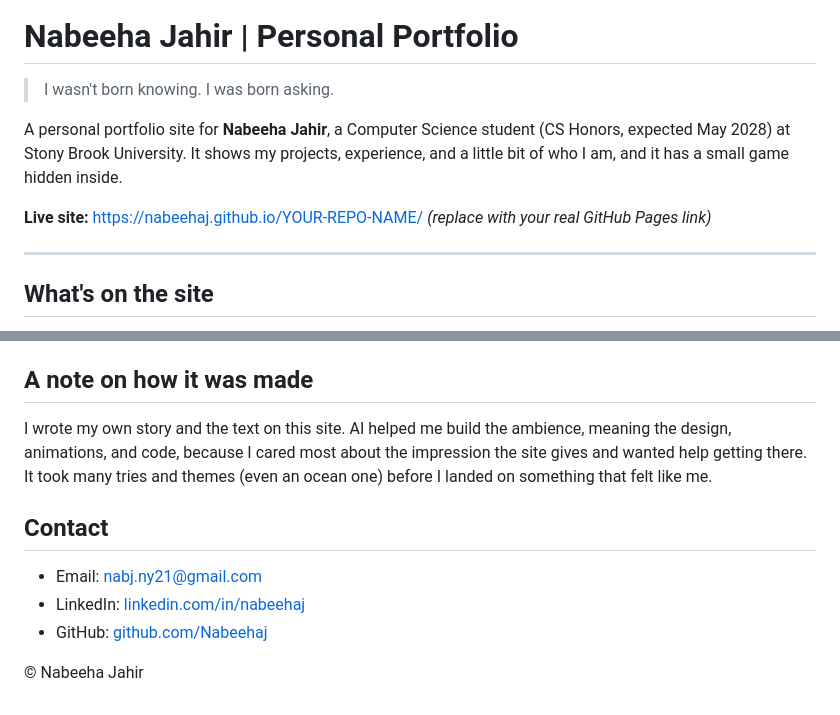
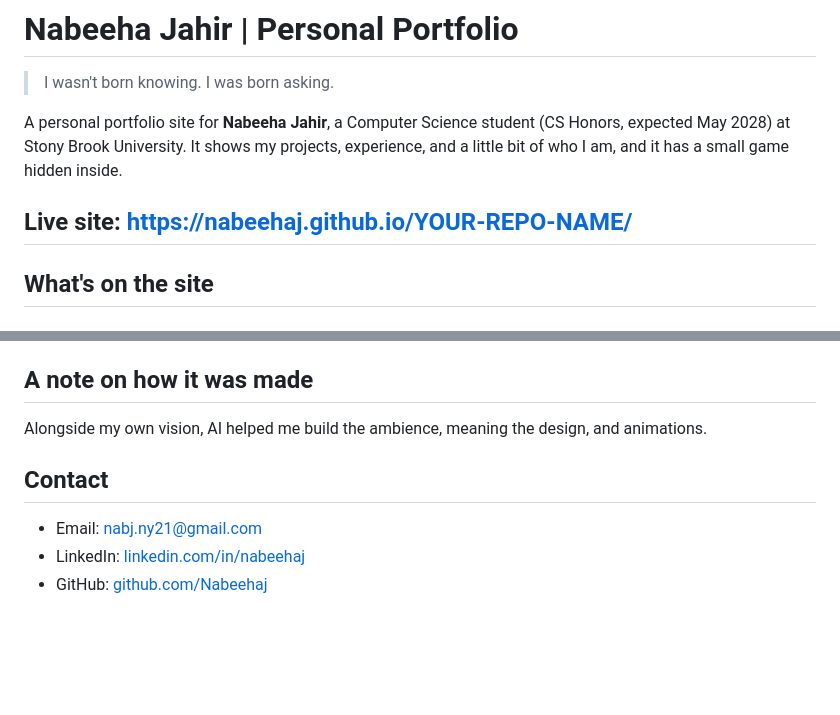
Before and after one commit to Nabeehaj/Personal-Portfolio, a Markdown page: README.md, 2 parts joined by grey strips. Rendered like a GitHub page; blank space fills up the shorter version.

Commit message:
Update README with live site link and content revisions
Removed placeholder text for GitHub Pages link and revised the note on how the site was made.

```diff
--- a/README.md
+++ b/README.md
@@ -5,8 +5,6 @@
 A personal portfolio site for **Nabeeha Jahir**, a Computer Science student (CS Honors, expected May 2028) at Stony Brook University. It shows my projects, experience, and a little bit of who I am, and it has a small game hidden inside.
 
 **Live site:** https://nabeehaj.github.io/YOUR-REPO-NAME/
-*(replace with your real GitHub Pages link)*
-
 ---
 
 ## What's on the site
@@ -86,12 +84,10 @@ Everything lives in `index.html`. Use your browser's find (Ctrl+F or Cmd+F) or y
 
 ## A note on how it was made
 
-I wrote my own story and the text on this site. AI helped me build the ambience, meaning the design, animations, and code, because I cared most about the impression the site gives and wanted help getting there. It took many tries and themes (even an ocean one) before I landed on something that felt like me.
+Alongside my own vision, AI helped me build the ambience, meaning the design, and animations.
 
 ## Contact
 
 - Email: [nabj.ny21@gmail.com](mailto:nabj.ny21@gmail.com)
 - LinkedIn: [linkedin.com/in/nabeehaj](https://www.linkedin.com/in/nabeehaj/)
 - GitHub: [github.com/Nabeehaj](https://github.com/Nabeehaj)
-
-© Nabeeha Jahir
```
